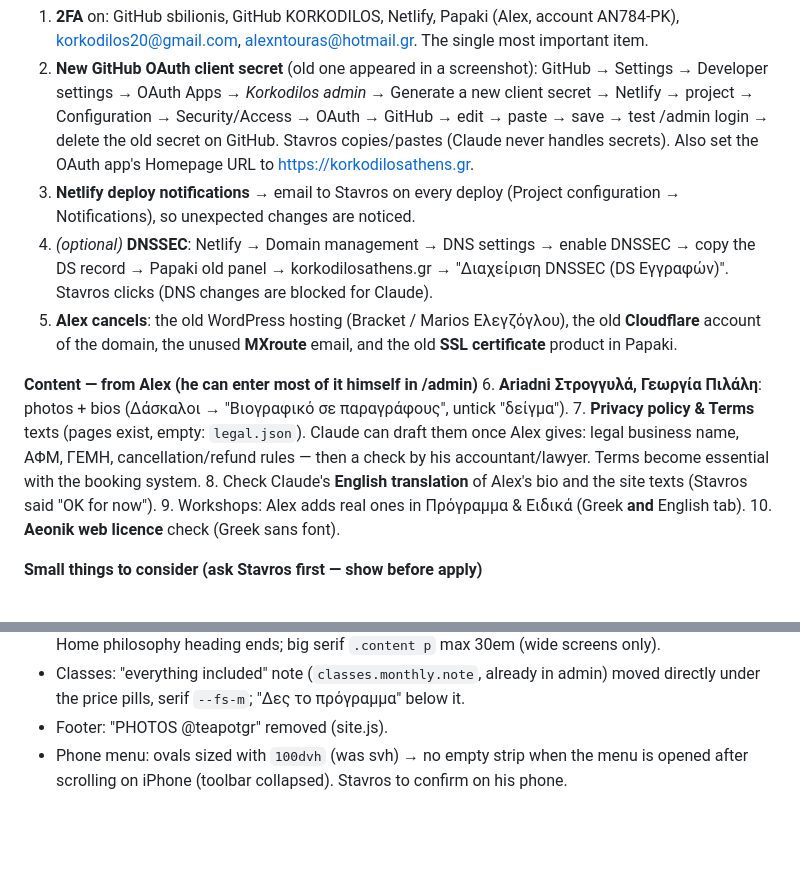
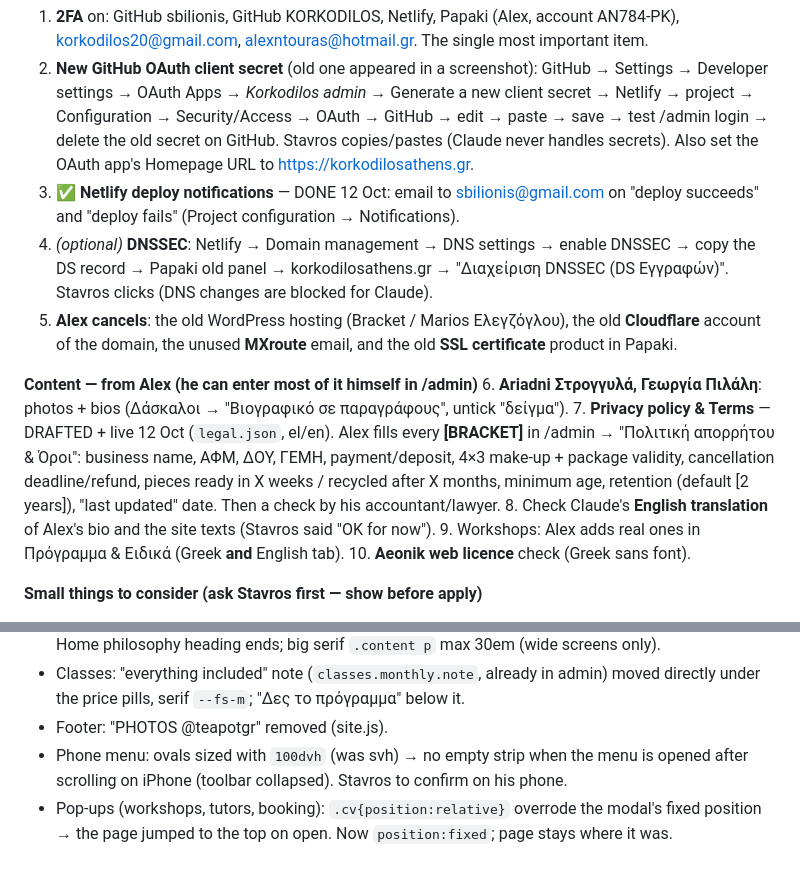
Before and after one commit to sbilionis/korkodilos-site, a Markdown page: HANDOVER.md, 2 parts joined by grey strips. Rendered like a GitHub page; blank space fills up the shorter version.

Commit message:
Handover: notifications done, legal drafted, pop-up fix
Co-Authored-By: Claude Opus 5.5 <noreply@anthropic.com>

```diff
--- a/HANDOVER.md
+++ b/HANDOVER.md
@@ -15,13 +15,13 @@
 **Accounts & security — Stavros/Alex (Claude can only guide)**
 1. **2FA** on: GitHub sbilionis, GitHub KORKODILOS, Netlify, Papaki (Alex, account AN784-PK), korkodilos20@gmail.com, alexntouras@hotmail.gr. The single most important item.
 2. **New GitHub OAuth client secret** (old one appeared in a screenshot): GitHub → Settings → Developer settings → OAuth Apps → *Korkodilos admin* → Generate a new client secret → Netlify → project → Configuration → Security/Access → OAuth → GitHub → edit → paste → save → test /admin login → delete the old secret on GitHub. Stavros copies/pastes (Claude never handles secrets). Also set the OAuth app's Homepage URL to https://korkodilosathens.gr.
-3. **Netlify deploy notifications** → email to Stavros on every deploy (Project configuration → Notifications), so unexpected changes are noticed.
+3. ✅ **Netlify deploy notifications** — DONE 12 Oct: email to sbilionis@gmail.com on "deploy succeeds" and "deploy fails" (Project configuration → Notifications).
 4. *(optional)* **DNSSEC**: Netlify → Domain management → DNS settings → enable DNSSEC → copy the DS record → Papaki old panel → korkodilosathens.gr → "Διαχείριση DNSSEC (DS Εγγραφών)". Stavros clicks (DNS changes are blocked for Claude).
 5. **Alex cancels**: the old WordPress hosting (Bracket / Marios Ελεγζόγλου), the old **Cloudflare** account of the domain, the unused **MXroute** email, and the old **SSL certificate** product in Papaki.
 
 **Content — from Alex (he can enter most of it himself in /admin)**
 6. **Ariadni Στρογγυλά, Γεωργία Πιλάλη**: photos + bios (Δάσκαλοι → "Βιογραφικό σε παραγράφους", untick "δείγμα").
-7. **Privacy policy & Terms** texts (pages exist, empty: `legal.json`). Claude can draft them once Alex gives: legal business name, ΑΦΜ, ΓΕΜΗ, cancellation/refund rules — then a check by his accountant/lawyer. Terms become essential with the booking system.
+7. **Privacy policy & Terms** — DRAFTED + live 12 Oct (`legal.json`, el/en). Alex fills every **[BRACKET]** in /admin → "Πολιτική απορρήτου & Όροι": business name, ΑΦΜ, ΔΟΥ, ΓΕΜΗ, payment/deposit, 4×3 make-up + package validity, cancellation deadline/refund, pieces ready in X weeks / recycled after X months, minimum age, retention (default [2 years]), "last updated" date. Then a check by his accountant/lawyer.
 8. Check Claude's **English translation** of Alex's bio and the site texts (Stavros said "OK for now").
 9. Workshops: Alex adds real ones in Πρόγραμμα & Ειδικά (Greek **and** English tab).
 10. **Aeonik web licence** check (Greek sans font).
@@ -171,3 +171,4 @@ node -e 'const y=require("js-yaml"),fs=require("fs");const c=y.load(fs.readFileS
 - Classes: "everything included" note (`classes.monthly.note`, already in admin) moved directly under the price pills, serif `--fs-m`; "Δες το πρόγραμμα" below it.
 - Footer: "PHOTOS @teapotgr" removed (site.js).
 - Phone menu: ovals sized with `100dvh` (was svh) → no empty strip when the menu is opened after scrolling on iPhone (toolbar collapsed). Stavros to confirm on his phone.
+- Pop-ups (workshops, tutors, booking): `.cv{position:relative}` overrode the modal's fixed position → the page jumped to the top on open. Now `position:fixed`; page stays where it was.
```
